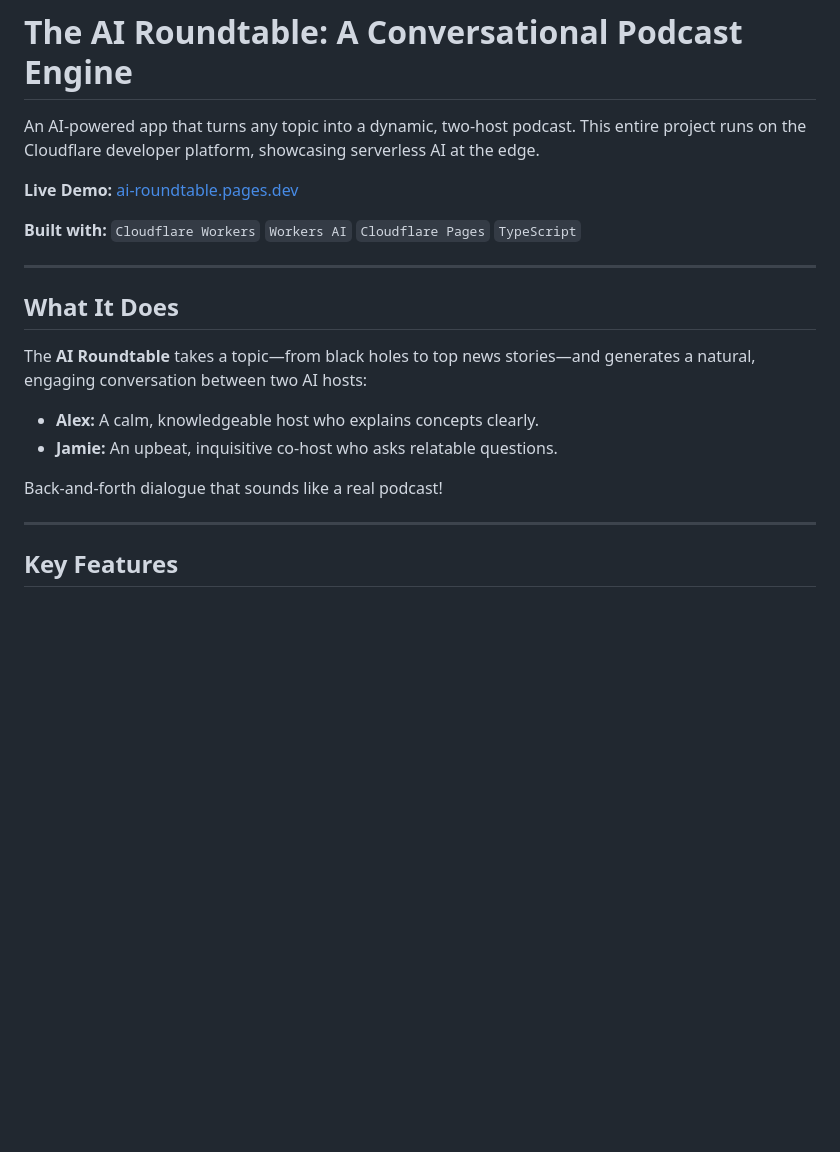
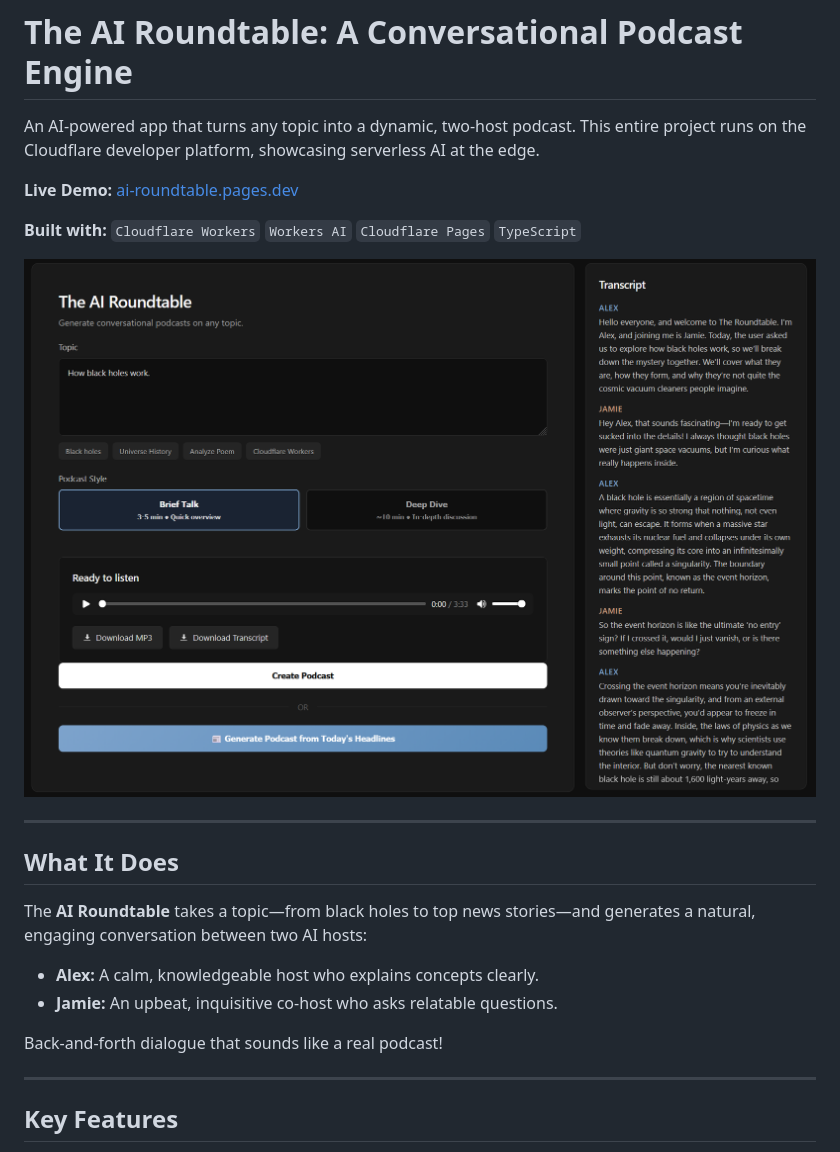
Before and after one commit to eliperez-dev/cf_ai_theairoundtable, a Markdown page: readme.md, the part around the change. Drawn GitHub-style; pictures changed too: roundtable-gui.png (added); blank space fills up the shorter version.

Commit message:
added gui png to readme

```diff
--- a/readme.md
+++ b/readme.md
@@ -5,6 +5,8 @@ An AI-powered app that turns any topic into a dynamic, two-host podcast. This en
 **Live Demo:** [ai-roundtable.pages.dev](https://ai-roundtable.pages.dev)
 
 **Built with:** `Cloudflare Workers` `Workers AI` `Cloudflare Pages` `TypeScript`
+
+![AI Roundtable UI](roundtable-gui.png)
 
 ---
 
@@ -16,6 +18,7 @@ The **AI Roundtable** takes a topic—from black holes to top news stories—and
 * **Jamie:** An upbeat, inquisitive co-host who asks relatable questions.
 
 Back-and-forth dialogue that sounds like a real podcast!
+
 
 ---
 
```
Also changed, not shown: 1 other file.
